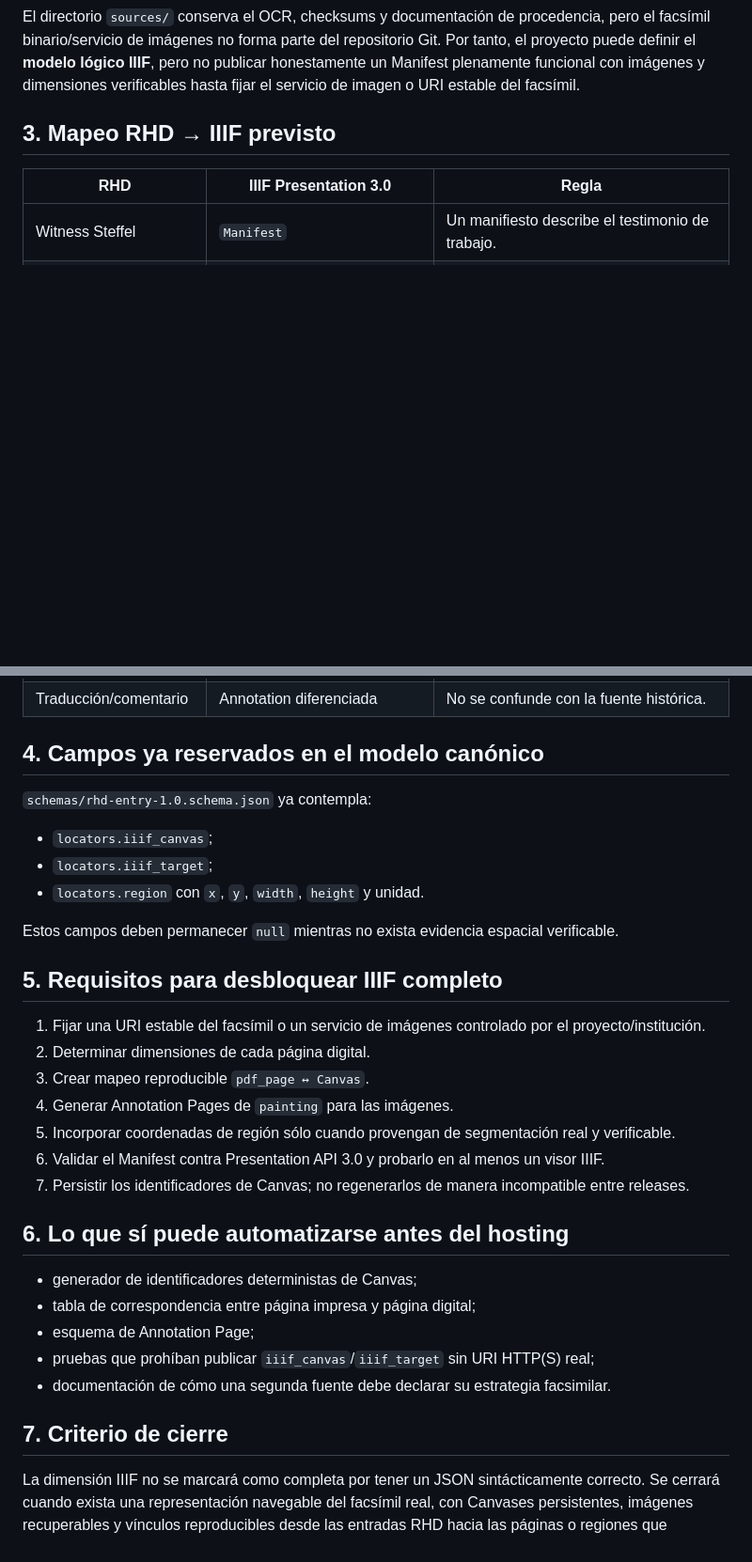
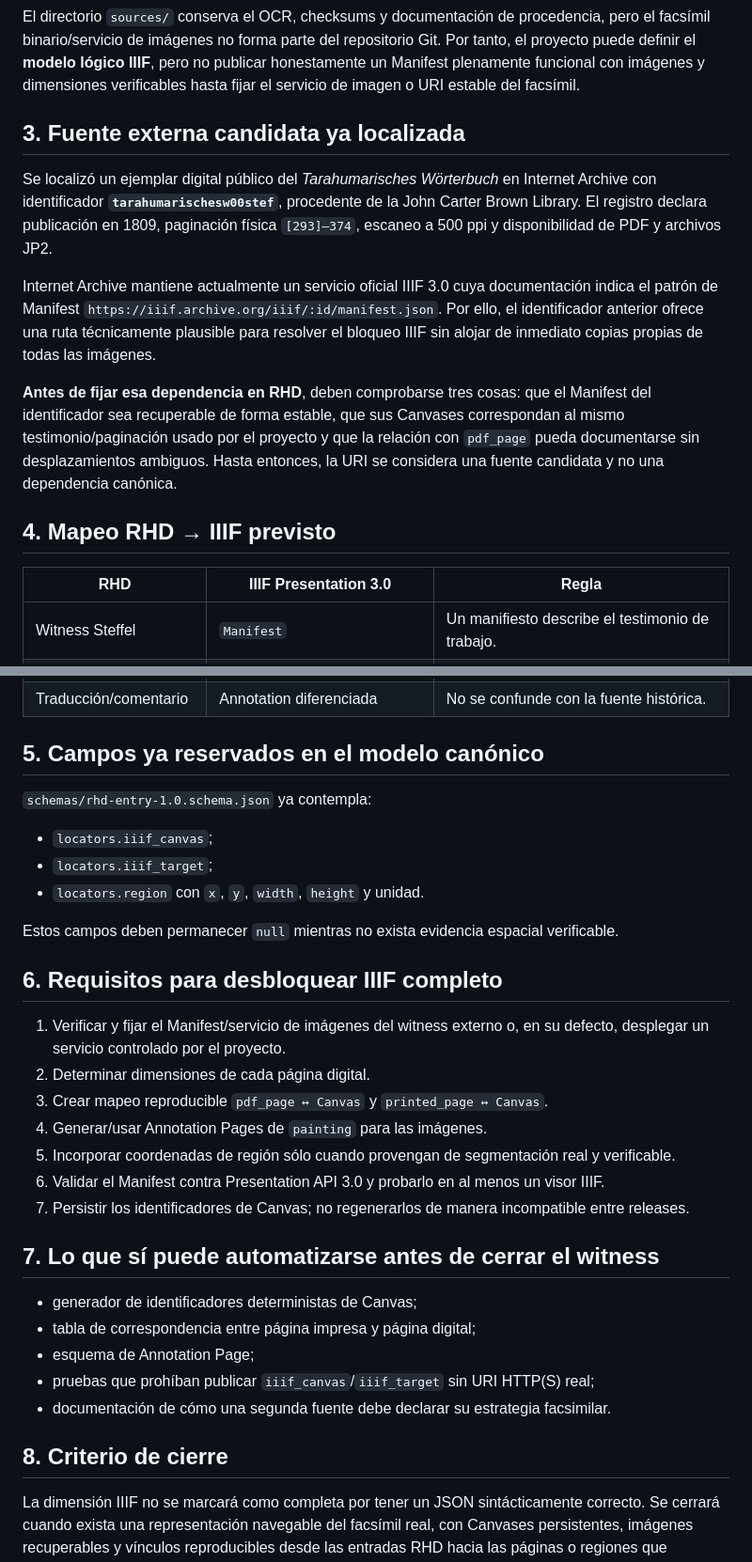
Before and after one commit to fersandovalgtz/raramuri-historico, a Markdown page: docs/IIIF_READINESS.md, 2 parts joined by grey strips. Shown at 94% size. Rendered like a GitHub page; blank space fills up the shorter version.

Commit message:
docs: record Internet Archive IIIF candidate for Steffel witness

```diff
--- a/docs/IIIF_READINESS.md
+++ b/docs/IIIF_READINESS.md
@@ -11,7 +11,15 @@ RHD 1.0 adopta IIIF Presentation API 3.0 como objetivo para representar la relac
 
 El directorio `sources/` conserva el OCR, checksums y documentación de procedencia, pero el facsímil binario/servicio de imágenes no forma parte del repositorio Git. Por tanto, el proyecto puede definir el **modelo lógico IIIF**, pero no publicar honestamente un Manifest plenamente funcional con imágenes y dimensiones verificables hasta fijar el servicio de imagen o URI estable del facsímil.
 
-## 3. Mapeo RHD → IIIF previsto
+## 3. Fuente externa candidata ya localizada
+
+Se localizó un ejemplar digital público del *Tarahumarisches Wörterbuch* en Internet Archive con identificador **`tarahumarischesw00stef`**, procedente de la John Carter Brown Library. El registro declara publicación en 1809, paginación física `[293]–374`, escaneo a 500 ppi y disponibilidad de PDF y archivos JP2.
+
+Internet Archive mantiene actualmente un servicio oficial IIIF 3.0 cuya documentación indica el patrón de Manifest `https://iiif.archive.org/iiif/:id/manifest.json`. Por ello, el identificador anterior ofrece una ruta técnicamente plausible para resolver el bloqueo IIIF sin alojar de inmediato copias propias de todas las imágenes.
+
+**Antes de fijar esa dependencia en RHD**, deben comprobarse tres cosas: que el Manifest del identificador sea recuperable de forma estable, que sus Canvases correspondan al mismo testimonio/paginación usado por el proyecto y que la relación con `pdf_page` pueda documentarse sin desplazamientos ambiguos. Hasta entonces, la URI se considera una fuente candidata y no una dependencia canónica.
+
+## 4. Mapeo RHD → IIIF previsto
 
 | RHD | IIIF Presentation 3.0 | Regla |
 |---|---|---|
@@ -22,7 +30,7 @@ El directorio `sources/` conserva el OCR, checksums y documentación de proceden
 | Transcripción diplomática | Annotation no-painting / capa RHD enlazada | Debe quedar separada de la imagen y conservar responsabilidad/estatus. |
 | Traducción/comentario | Annotation diferenciada | No se confunde con la fuente histórica. |
 
-## 4. Campos ya reservados en el modelo canónico
+## 5. Campos ya reservados en el modelo canónico
 
 `schemas/rhd-entry-1.0.schema.json` ya contempla:
 
@@ -32,17 +40,17 @@ El directorio `sources/` conserva el OCR, checksums y documentación de proceden
 
 Estos campos deben permanecer `null` mientras no exista evidencia espacial verificable.
 
-## 5. Requisitos para desbloquear IIIF completo
+## 6. Requisitos para desbloquear IIIF completo
 
-1. Fijar una URI estable del facsímil o un servicio de imágenes controlado por el proyecto/institución.
+1. Verificar y fijar el Manifest/servicio de imágenes del witness externo o, en su defecto, desplegar un servicio controlado por el proyecto.
 2. Determinar dimensiones de cada página digital.
-3. Crear mapeo reproducible `pdf_page ↔ Canvas`.
-4. Generar Annotation Pages de `painting` para las imágenes.
+3. Crear mapeo reproducible `pdf_page ↔ Canvas` y `printed_page ↔ Canvas`.
+4. Generar/usar Annotation Pages de `painting` para las imágenes.
 5. Incorporar coordenadas de región sólo cuando provengan de segmentación real y verificable.
 6. Validar el Manifest contra Presentation API 3.0 y probarlo en al menos un visor IIIF.
 7. Persistir los identificadores de Canvas; no regenerarlos de manera incompatible entre releases.
 
-## 6. Lo que sí puede automatizarse antes del hosting
+## 7. Lo que sí puede automatizarse antes de cerrar el witness
 
 - generador de identificadores deterministas de Canvas;
 - tabla de correspondencia entre página impresa y página digital;
@@ -50,6 +58,6 @@ Estos campos deben permanecer `null` mientras no exista evidencia espacial verif
 - pruebas que prohíban publicar `iiif_canvas`/`iiif_target` sin URI HTTP(S) real;
 - documentación de cómo una segunda fuente debe declarar su estrategia facsimilar.
 
-## 7. Criterio de cierre
+## 8. Criterio de cierre
 
 La dimensión IIIF no se marcará como completa por tener un JSON sintácticamente correcto. Se cerrará cuando exista una representación navegable del facsímil real, con Canvases persistentes, imágenes recuperables y vínculos reproducibles desde las entradas RHD hacia las páginas o regiones que constituyen su evidencia documental.
```
